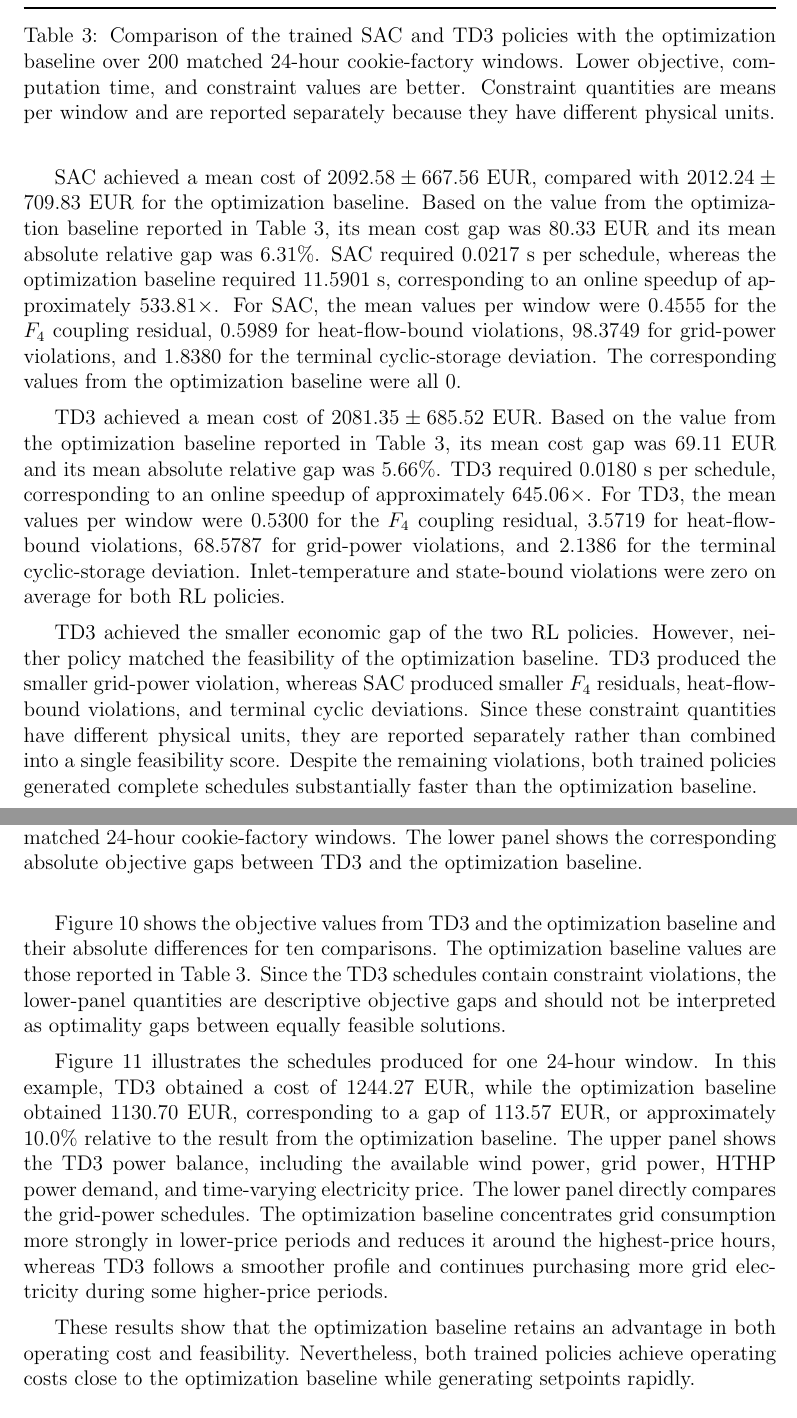
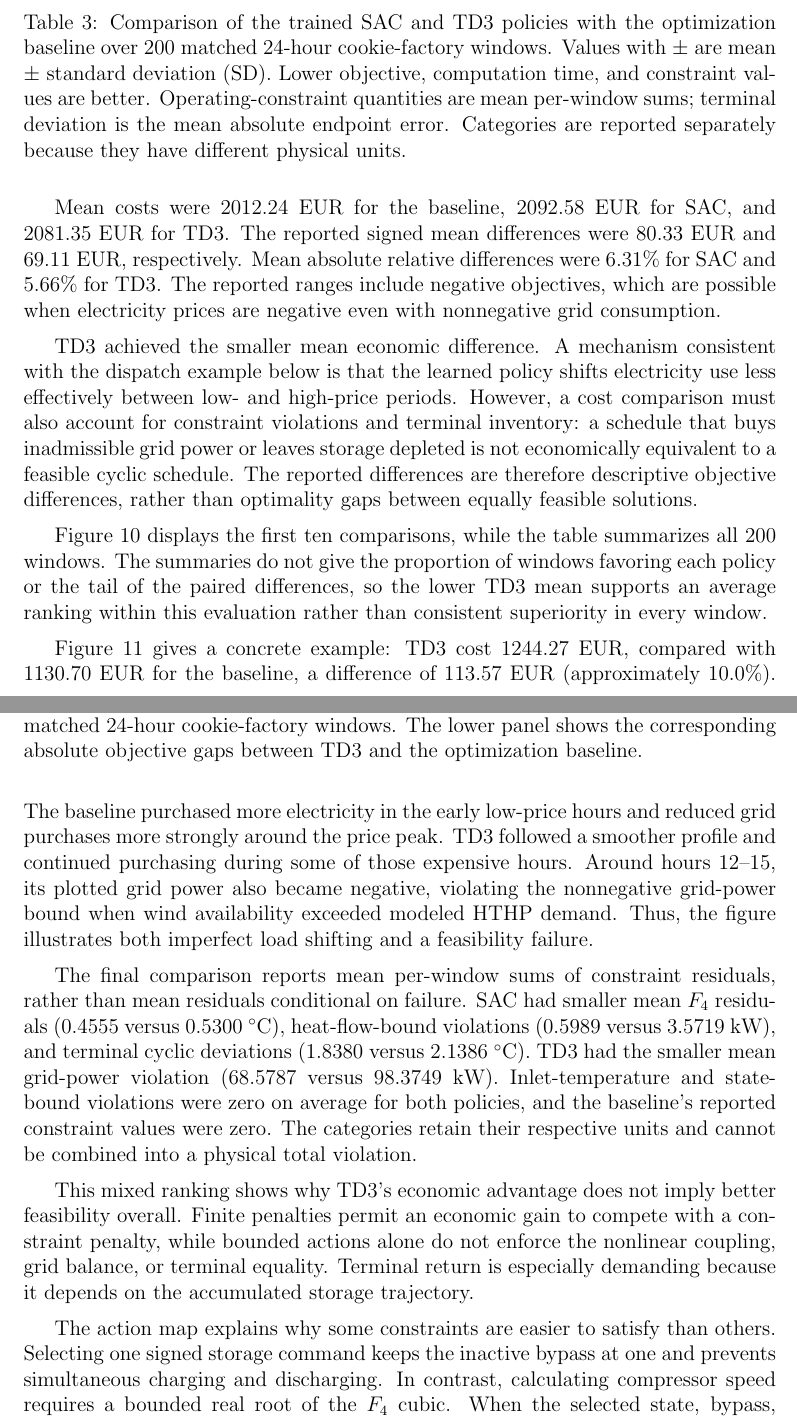
Before and after one commit to itsashishthapa/THESIS, a LaTeX document (paper/main.tex): two parts of pages 46 and 47 of 52, joined at a grey line, cut so that both start at the same text. The pictures show the PDF file paper/main.pdf that the author committed with the source.

Commit message:
Revise SAC learning-rate study results and clarify comparison with optimization baseline in main.tex

```diff
--- a/paper/main.tex
+++ b/paper/main.tex
@@ -842,7 +839,7 @@ Mean maximum SOC & $0.8661 \pm 0.1620$ & $0.8905 \pm 0.1458$ & $0.8793 \pm 0.159
 Mean minimum SOC & $0.2129 \pm 0.1887$ & $0.1947 \pm 0.1776$ & $0.1925 \pm 0.1796$ \\
 \bottomrule
 \end{tabular}
-\caption{Comparison between the trained SAC and TD3 policies and the optimization baseline over 1000 random 24-hour windows. Lower (more negative) objective values correspond to higher profit.}
+\caption{Comparison between the trained SAC and TD3 policies and the optimization baseline over 1000 random 24-hour windows. Values with $\pm$ are mean $\pm$ standard deviation (SD). Lower (more negative) objective values correspond to higher profit.}
 \label{tab:battery_optimization_baseline_comparison}
 \end{table}
 
@@ -1259,17 +1258,13 @@ Mean $F_4$ residual [$^\circ$C] & $0.4555$ & $0.5300$ & $0$ \\
 \shortstack[l]{Mean terminal cyclic\\deviation [$^\circ$C]} & $1.8380$ & $2.1386$ & $0$ \\
 \bottomrule
 \end{tabular}
-\caption{Comparison of the trained SAC and TD3 policies with the optimization baseline over 200 matched 24-hour cookie-factory windows. Lower objective, computation time, and constraint values are better. Constraint quantities are means per window and are reported separately because they have different physical units.}
+\caption{Comparison of the trained SAC and TD3 policies with the optimization baseline over 200 matched 24-hour cookie-factory windows. Values with $\pm$ are mean $\pm$ standard deviation (SD). Lower objective, computation time, and constraint values are better. Operating-constraint quantities are mean per-window sums; terminal deviation is the mean absolute endpoint error. Categories are reported separately because they have different physical units.}
 \label{tab:cookie_optimization_baseline_comparison}
 \end{table}
 
-SAC achieved a mean cost of $2092.58 \pm 667.56$~EUR, compared with $2012.24 \pm 709.83$~EUR for the optimization baseline. Based on the value from the optimization baseline reported in Table~\ref{tab:cookie_optimization_baseline_comparison}, its mean cost gap was 80.33~EUR and its mean absolute relative gap was 6.31\%. SAC required 0.0217~s per schedule, whereas the optimization baseline required 11.5901~s, corresponding to an online speedup of approximately $533.81\times$. For SAC, the mean values per window were 0.4555 for the $F_4$ coupling residual, 0.5989 for heat-flow-bound violations, 98.3749 for grid-power violations, and 1.8380 for the terminal cyclic-storage deviation. The corresponding values from the optimization baseline were all 0.
+Mean costs were 2012.24~EUR for the baseline, 2092.58~EUR for SAC, and 2081.35~EUR for TD3. The reported signed mean differences were 80.33~EUR and 69.11~EUR, respectively. Mean absolute relative differences were 6.31\% for SAC and 5.66\% for TD3. The reported ranges include negative objectives, which are possible when electricity prices are negative even with nonnegative grid consumption.
 
-TD3 achieved a mean cost of $2081.35 \pm 685.52$~EUR. Based on the value from the optimization baseline reported in Table~\ref{tab:cookie_optimization_baseline_comparison}, its mean cost gap was 69.11~EUR and its mean absolute relative gap was 5.66\%. TD3 required 0.0180~s per schedule, corresponding to an online speedup of approximately $645.06\times$. For TD3, the mean values per window were 0.5300 for the $F_4$ coupling residual, 3.5719 for heat-flow-bound violations, 68.5787 for grid-power violations, and 2.1386 for the terminal cyclic-storage deviation. Inlet-temperature and state-bound violations were zero on average for both RL policies.
-
-TD3 achieved the smaller economic gap of the two RL policies. However, neither policy matched the feasibility of the optimization baseline. TD3 produced the smaller grid-power violation, whereas SAC produced smaller $F_4$  residuals, heat-flow-bound violations, and terminal cyclic deviations. Since these constraint quantities have different physical units, they are reported separately rather than combined into a single feasibility score. Despite the remaining violations, both trained policies generated complete schedules substantially faster than the optimization baseline.
-
-Figure~\ref{fig:cookie_objective_comparison} shows the objective values from TD3 and the optimization baseline and their absolute differences for ten comparisons. The optimization baseline values are those reported in Table~\ref{tab:cookie_optimization_baseline_comparison}. Since the TD3 schedules contain constraint violations, the lower-panel quantities are descriptive objective gaps and should not be interpreted as optimality gaps between equally feasible solutions.
+TD3 achieved the smaller mean economic difference. A mechanism consistent with the dispatch example below is that the learned policy shifts electricity use less effectively between low- and high-price periods. However, a cost comparison must also account for constraint violations and terminal inventory: a schedule that buys inadmissible grid power or leaves storage depleted is not economically equivalent to a feasible cyclic schedule. The reported differences are therefore descriptive objective differences, rather than optimality gaps between equally feasible solutions.
 
 \begin{figure}[!tb]
     \centering
@@ -1278,7 +1273,9 @@ Figure~\ref{fig:cookie_objective_comparison} shows the objective values from TD3
     \label{fig:cookie_objective_comparison}
 \end{figure}
 
-Figure~\ref{fig:cookie_td3_dispatch} illustrates the schedules produced for one 24-hour window. In this example, TD3 obtained a cost of 1244.27~EUR, while the optimization baseline obtained 1130.70~EUR, corresponding to a gap of 113.57~EUR, or approximately 10.0\% relative to the result from the optimization baseline. The upper panel shows the TD3 power balance, including the available wind power, grid power, HTHP power demand, and time-varying electricity price. The lower panel directly compares the grid-power schedules. The optimization baseline concentrates grid consumption more strongly in lower-price periods and reduces it around the highest-price hours, whereas TD3 follows a smoother profile and continues purchasing more grid electricity during some higher-price periods.
+Figure~\ref{fig:cookie_objective_comparison} displays the first ten comparisons, while the table summarizes all 200 windows. The summaries do not give the proportion of windows favoring each policy or the tail of the paired differences, so the lower TD3 mean supports an average ranking within this evaluation rather than consistent superiority in every window.
+
+Figure~\ref{fig:cookie_td3_dispatch} gives a concrete example: TD3 cost 1244.27~EUR, compared with 1130.70~EUR for the baseline, a difference of 113.57~EUR (approximately 10.0\%). The baseline purchased more electricity in the early low-price hours and reduced grid purchases more strongly around the price peak. TD3 followed a smoother profile and continued purchasing during some of those expensive hours. Around hours 12--15, its plotted grid power also became negative, violating the nonnegative grid-power bound when wind availability exceeded modeled HTHP demand. Thus, the figure illustrates both imperfect load shifting and a feasibility failure.
 
 \begin{figure}[!tb]
     \centering
@@ -1287,7 +1284,14 @@ Figure~\ref{fig:cookie_td3_dispatch} illustrates the schedules produced for one
     \label{fig:cookie_td3_dispatch}
 \end{figure}
 
-These results show that the optimization baseline retains an advantage in both operating cost and feasibility. Nevertheless, both trained policies achieve operating costs close to the optimization baseline while generating setpoints rapidly.
+The final comparison reports mean per-window sums of constraint residuals, rather than mean residuals conditional on failure. SAC had smaller mean $F_4$ residuals (0.4555 versus 0.5300~$^\circ$C), heat-flow-bound violations (0.5989 versus 3.5719~kW), and terminal cyclic deviations (1.8380 versus 2.1386~$^\circ$C). TD3 had the smaller mean grid-power violation (68.5787 versus 98.3749~kW). Inlet-temperature and state-bound violations were zero on average for both policies, and the baseline's reported constraint values were zero. The categories retain their respective units and cannot be combined into a physical total violation.
+
+This mixed ranking shows why TD3's economic advantage does not imply better feasibility overall. Finite penalties permit an economic gain to compete with a constraint penalty, while bounded actions alone do not enforce the nonlinear coupling, grid balance, or terminal equality. Terminal return is especially demanding because it depends on the accumulated storage trajectory.
+
+The action map explains why some constraints are easier to satisfy than others. Selecting one signed storage command keeps the inactive bypass at one and prevents simultaneous charging and discharging. In contrast, calculating compressor speed requires a bounded real root of the $F_4$ cubic. When the selected state, bypass, and mass flow admit no such root, the residual-minimizing fallback keeps $R_t$ within bounds but cannot remove the coupling mismatch.
+
+
+SAC and TD3 generated complete schedules in 0.0217~s and 0.0180~s on average, compared with 11.5901~s for the baseline. The reported ratios of mean runtimes were approximately $533\times$ and $645\times$. The RL timer includes reset, policy prediction, environment transitions with root solving, and stepwise residual checks; model loading and offline training are excluded. Active training required 2.81 hours for SAC and 1.24 hours for TD3. The online savings are most useful for repeated solves, scenario evaluations, or limited computation budgets.
 
 \startnewpage
 \section{Conclusion and Future Work}
```
Also changed, not shown: paper/main.pdf, paper/main.tex (31 more changed lines).
